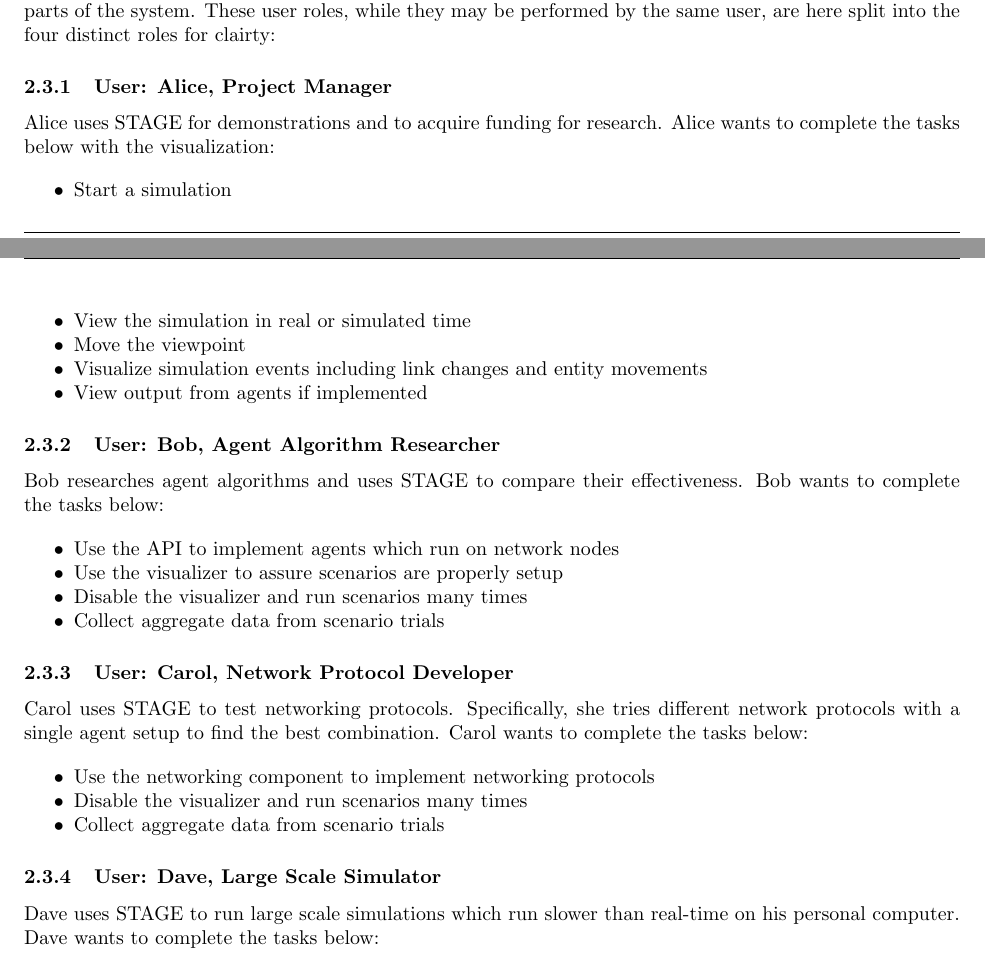
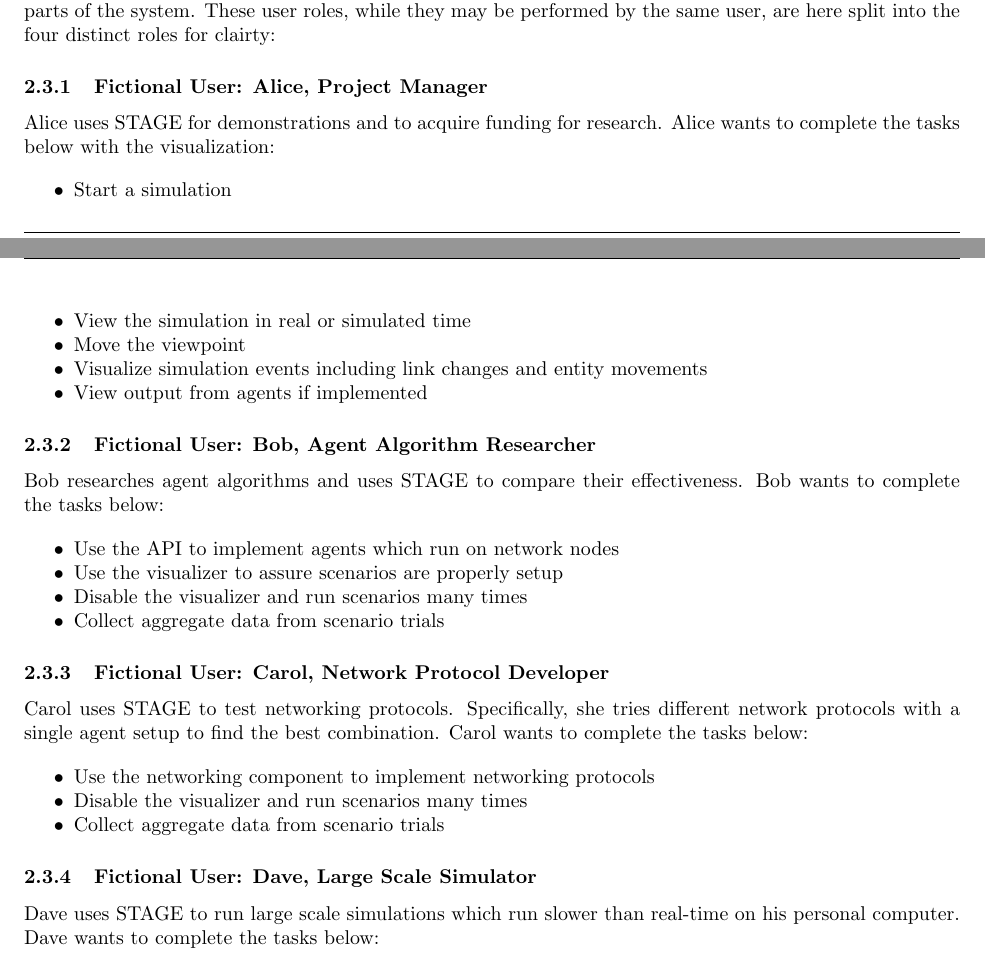
Before and after one commit to di/ahoy, a LaTeX paper (docs/requirements/requirements.tex): two parts of pages 7 and 8 of 12, joined at a grey line, cut so that both start at the same text. Compiled offline with pdfLaTeX.

Commit message:
small formatting changes

```diff
--- a/docs/requirements/requirements.tex
+++ b/docs/requirements/requirements.tex
@@ -385,7 +385,7 @@ The system has four different types of users.  Each type of user has different g
 
 %___________________________________________________________________________
 
-\subsubsection{User: Alice, Project Manager%
+\subsubsection{Fictional User: Alice, Project Manager%
   \label{alice}%
 }
 
@@ -400,7 +400,7 @@ the visualization:
     \item View output from agents if implemented
 \end{itemize*}
 
-\subsubsection{User: Bob, Agent Algorithm Researcher%
+\subsubsection{Fictional User: Bob, Agent Algorithm Researcher%
   \label{bob}%
 }
 
@@ -413,7 +413,7 @@ Bob researches agent algorithms and uses STAGE to compare their effectiveness.
     \item Collect aggregate data from scenario trials
 \end{itemize*}
 
-\subsubsection{User: Carol, Network Protocol Developer%
+\subsubsection{Fictional User: Carol, Network Protocol Developer%
   \label{bob}%
 }
 
@@ -426,7 +426,7 @@ setup to find the best combination.  Carol wants to complete the tasks below:
     \item Collect aggregate data from scenario trials
 \end{itemize*}
 
-\subsubsection{User: Dave, Large Scale Simulator%
+\subsubsection{Fictional User: Dave, Large Scale Simulator%
   \label{bob}%
 }
 
```
Also changed, not shown: docs/requirements/requirements.tex (27 more changed lines). Lines whose indentation alone changed are shown as unchanged.
